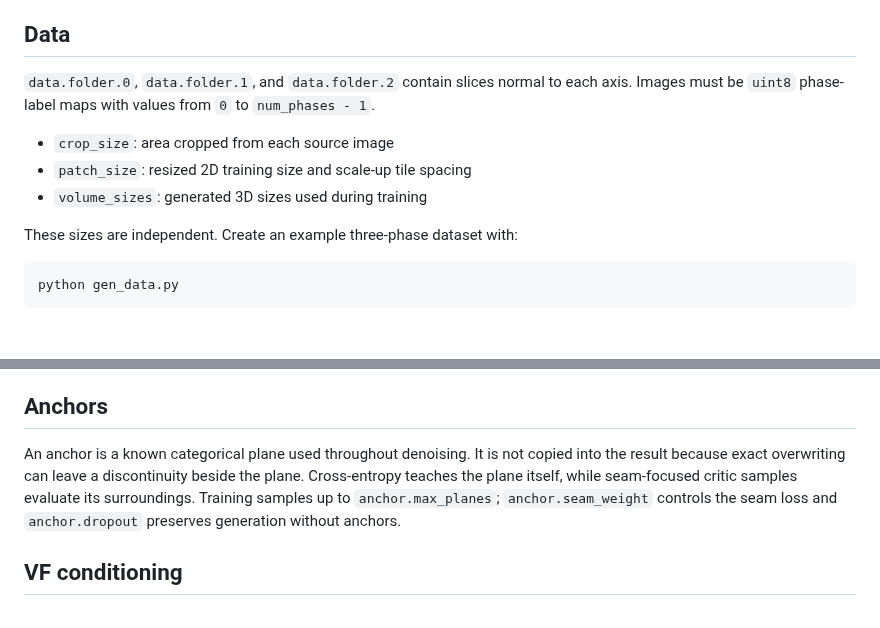
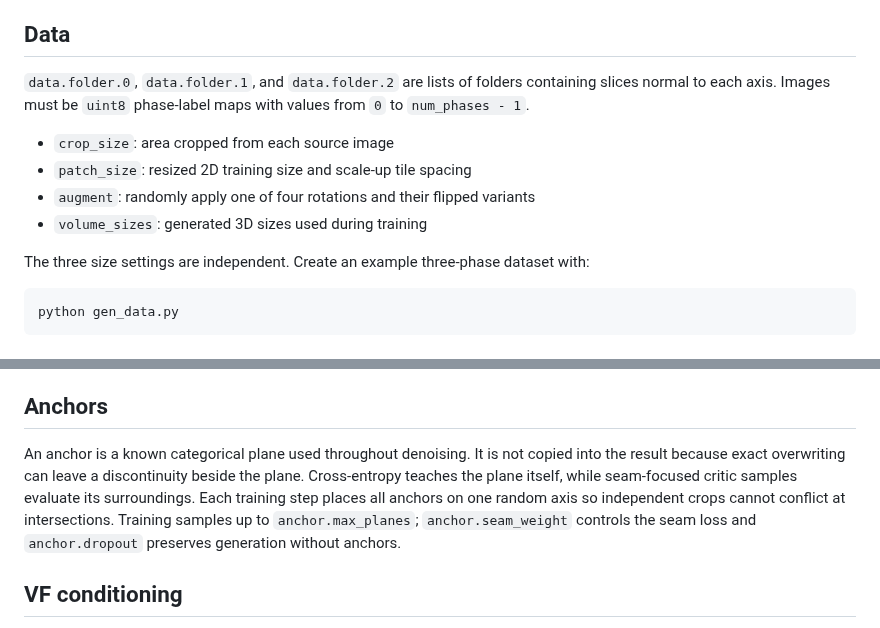
Before and after one commit to phykn/diffusion-gan3d, a Markdown page: README.md, 2 parts joined by grey strips. GitHub-like rendering.

Commit message:
improve data and anchor training

````diff
--- a/README.md
+++ b/README.md
@@ -10,13 +10,14 @@ The generator uses a short diffusion process so that global structure can be ref
 
 ## Data
 
-`data.folder.0`, `data.folder.1`, and `data.folder.2` contain slices normal to each axis. Images must be `uint8` phase-label maps with values from `0` to `num_phases - 1`.
+`data.folder.0`, `data.folder.1`, and `data.folder.2` are lists of folders containing slices normal to each axis. Images must be `uint8` phase-label maps with values from `0` to `num_phases - 1`.
 
 - `crop_size`: area cropped from each source image
 - `patch_size`: resized 2D training size and scale-up tile spacing
+- `augment`: randomly apply one of four rotations and their flipped variants
 - `volume_sizes`: generated 3D sizes used during training
 
-These sizes are independent. Create an example three-phase dataset with:
+The three size settings are independent. Create an example three-phase dataset with:
 
 ```bash
 python gen_data.py
@@ -33,7 +34,7 @@ Each run saves the EMA generator as `model.pt`, the critics as `critic_0.pt` thr
 
 ## Anchors
 
-An anchor is a known categorical plane used throughout denoising. It is not copied into the result because exact overwriting can leave a discontinuity beside the plane. Cross-entropy teaches the plane itself, while seam-focused critic samples evaluate its surroundings. Training samples up to `anchor.max_planes`; `anchor.seam_weight` controls the seam loss and `anchor.dropout` preserves generation without anchors.
+An anchor is a known categorical plane used throughout denoising. It is not copied into the result because exact overwriting can leave a discontinuity beside the plane. Cross-entropy teaches the plane itself, while seam-focused critic samples evaluate its surroundings. Each training step places all anchors on one random axis so independent crops cannot conflict at intersections. Training samples up to `anchor.max_planes`; `anchor.seam_weight` controls the seam loss and `anchor.dropout` preserves generation without anchors.
 
 ## VF conditioning
 
````
Also changed, not shown: data/sample.png (added), 8 other files.
